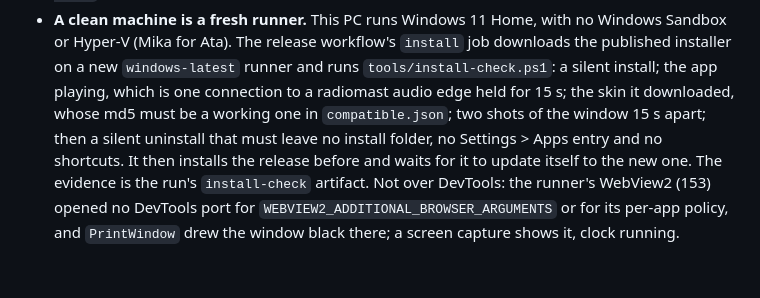
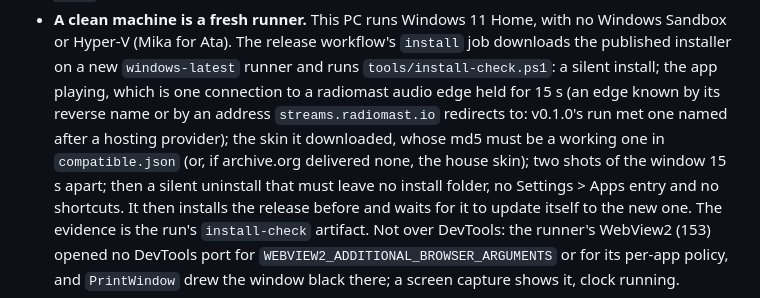
Before and after one commit to data-tuna/nts-desktop-wmp, a Markdown page: docs/decisions.md, the part around the change. GitHub-like rendering; blank space fills up the shorter version.

Commit message:
ATA-116: decisions describe how the install check knows an edge
Co-Authored-By: Claude Opus 5.5 (1M context) <noreply@anthropic.com>
Co-authored-by: multica-agent <github@multica.ai>

```diff
--- a/docs/decisions.md
+++ b/docs/decisions.md
@@ -350,9 +350,11 @@ As in the Winamp app (its `docs/decisions.md`, ATA-72), with this app's names.
   no Windows Sandbox or Hyper-V (Mika for Ata). The release workflow's
   `install` job downloads the published installer on a new `windows-latest`
   runner and runs `tools/install-check.ps1`: a silent install; the app
-  playing, which is one connection to a radiomast audio edge held for 15 s;
+  playing, which is one connection to a radiomast audio edge held for 15 s
+  (an edge known by its reverse name or by an address `streams.radiomast.io`
+  redirects to: v0.1.0's run met one named after a hosting provider);
   the skin it downloaded, whose md5 must be a working one in
-  `compatible.json`; two shots of the window 15 s apart; then a silent
+  `compatible.json` (or, if archive.org delivered none, the house skin); two shots of the window 15 s apart; then a silent
   uninstall that must leave no install folder, no Settings > Apps entry
   and no shortcuts. It then installs the release before and waits for it to
   update itself to the new one. The evidence is the run's `install-check`
```
